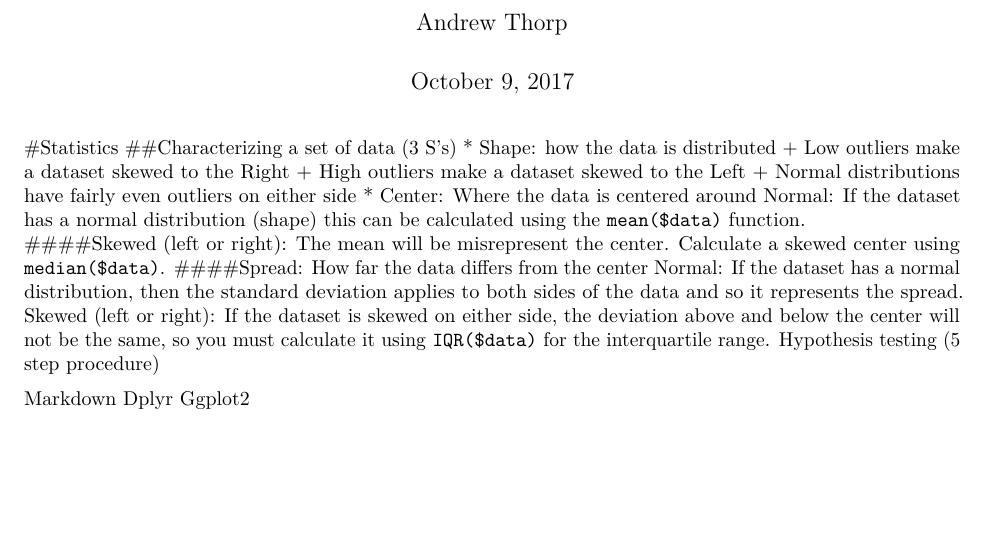
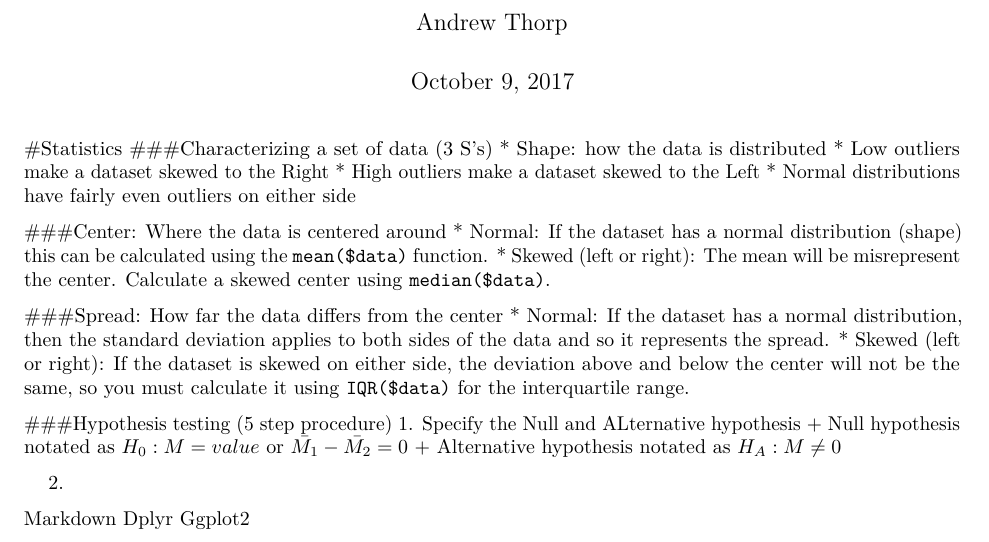
Before and after one commit to aThorp96/Rstudio, an R Markdown document (STT_3850_Midterm_Study_Guide.Rmd): part of the page, cut so that both start at the same text, the shorter picture padded with empty space. Rendered offline with R 4.5, knitr and Pandoc, then LaTeX, with nearby package versions; both versions are drawn in the output format of the newer one.

Commit message:
Added to the Statistics page and incorperated formatting and LaTex

````diff
--- a/STT_3850_Midterm_Study_Guide.Rmd
+++ b/STT_3850_Midterm_Study_Guide.Rmd
@@ -3,8 +3,7 @@ title: "STT 3850 Midterm Study Guide"
 author: "Andrew Thorp"
 date: "October 9, 2017"
 output:
-  html_document:
-    df_print: paged
+  pdf_document: default
 ---
 
 ```{r setup, include=FALSE}
@@ -12,19 +11,26 @@ knitr::opts_chunk$set(echo = TRUE)
 ```
 
 #Statistics
-##Characterizing a set of data (3 S’s)
-* Shape: how the data is distributed
-  + Low outliers make a dataset skewed to the Right
-  + High outliers make a dataset skewed to the Left
-  + Normal distributions have fairly even outliers on either side
-* Center: Where the data is centered around
-Normal: If the dataset has a normal distribution (shape) this can be calculated using the `mean($data)` function.
-####Skewed (left or right): The mean will be misrepresent the center. Calculate a skewed center using `median($data)`.
-####Spread: How far the data differs from the center
-Normal: If the dataset has a normal distribution, then the standard deviation applies to both sides of the data and so it represents the spread.
-Skewed (left or right): If the dataset is skewed on either side, the deviation above and below the center will not be the same, so you must calculate it using `IQR($data)` for the interquartile range.
-Hypothesis testing (5 step procedure)
+###Characterizing a set of data (3 S’s)
+  * Shape: how the data is distributed
+  * Low outliers make a dataset skewed to the Right
+  * High outliers make a dataset skewed to the Left
+  * Normal distributions have fairly even outliers on either side
 
+###Center: Where the data is centered around
+  * Normal: If the dataset has a normal distribution (shape) this can be calculated using the `mean($data)` function.
+  * Skewed (left or right): The mean will be misrepresent the center. Calculate a skewed center using `median($data)`.
+
+###Spread: How far the data differs from the center
+  * Normal: If the dataset has a normal distribution, then the standard deviation applies to both sides of the data and so it represents the spread.
+  * Skewed (left or right): If the dataset is skewed on either side, the deviation above and below the center will not be the same, so you must calculate it using `IQR($data)` for the interquartile range.
+
+###Hypothesis testing (5 step procedure)
+  1. Specify the Null and ALternative hypothesis
+    + Null hypothesis notated as $H_0:M=value$ or $\bar{M_1}-\bar{M_2}=0$
+    + Alternative hypothesis notated as $H_A:M\neq0$
+
+  2.
 
 Markdown
 Dplyr
````
Also changed, not shown: STT_3850_Midterm_Study_Guide.html (added), STT_3850_Midterm_Study_Guide.pdf (added), STT_3850_Midterm_Study_Guide.Rmd (2 more changed lines).
